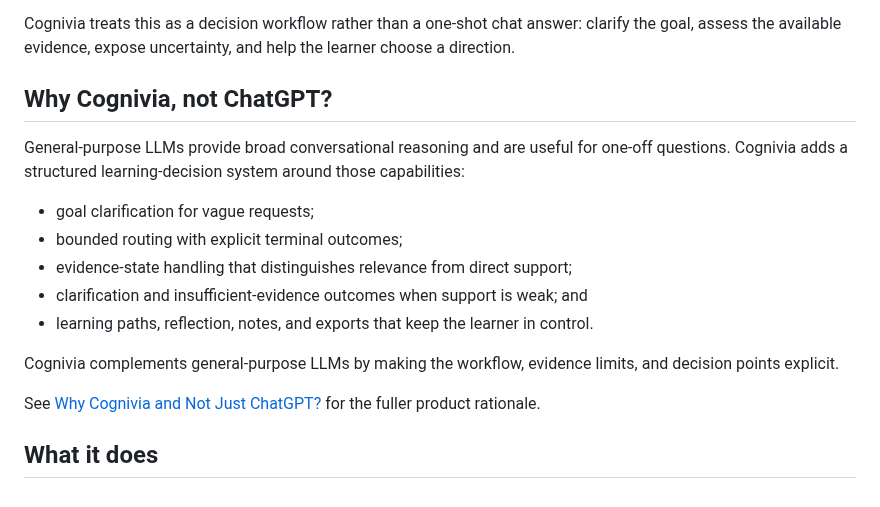
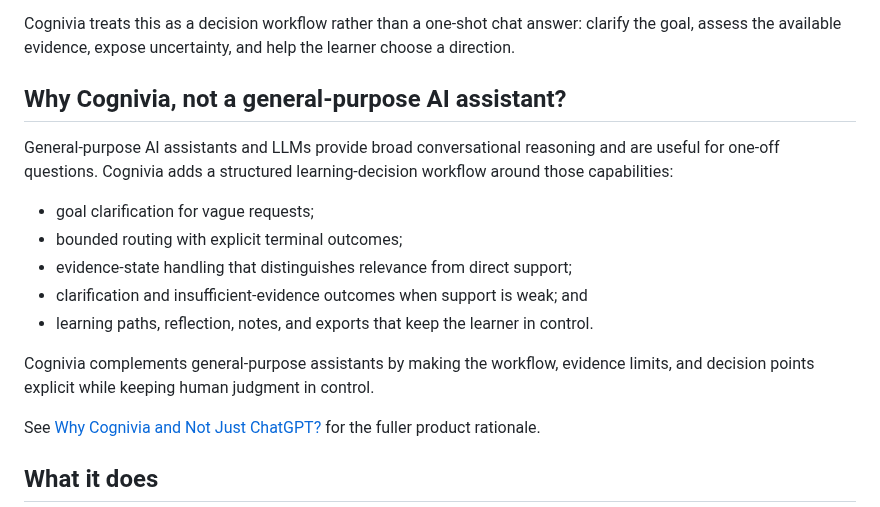
Before and after one commit to nelantone/cognivia, a Markdown page: README.md, the part around one of its changes. GitHub-like rendering.

```diff
--- a/README.md
+++ b/README.md
@@ -50,11 +60,11 @@ Cognivia treats this as a decision workflow rather than a one-shot chat
 answer: clarify the goal, assess the available evidence, expose uncertainty,
 and help the learner choose a direction.
 
-## Why Cognivia, not ChatGPT?
+## Why Cognivia, not a general-purpose AI assistant?
 
-General-purpose LLMs provide broad conversational reasoning and are useful for
-one-off questions. Cognivia adds a structured learning-decision system around
-those capabilities:
+General-purpose AI assistants and LLMs provide broad conversational reasoning
+and are useful for one-off questions. Cognivia adds a structured
+learning-decision workflow around those capabilities:
 
 - goal clarification for vague requests;
 - bounded routing with explicit terminal outcomes;
@@ -63,8 +73,9 @@ those capabilities:
 - learning paths, reflection, notes, and exports that keep the learner in
   control.
 
-Cognivia complements general-purpose LLMs by making the workflow, evidence
-limits, and decision points explicit.
+Cognivia complements general-purpose assistants by making the workflow,
+evidence limits, and decision points explicit while keeping human judgment in
+control.
 
 See [Why Cognivia and Not Just ChatGPT?](docs/product/why-cognivia-not-chatgpt.md)
 for the fuller product rationale.
```
Also changed, not shown: other parts of README.md (+10 -0 lines), assets/screenshots/01-guided-intake.png (added), assets/screenshots/02-recommendation-overview.png (added).
